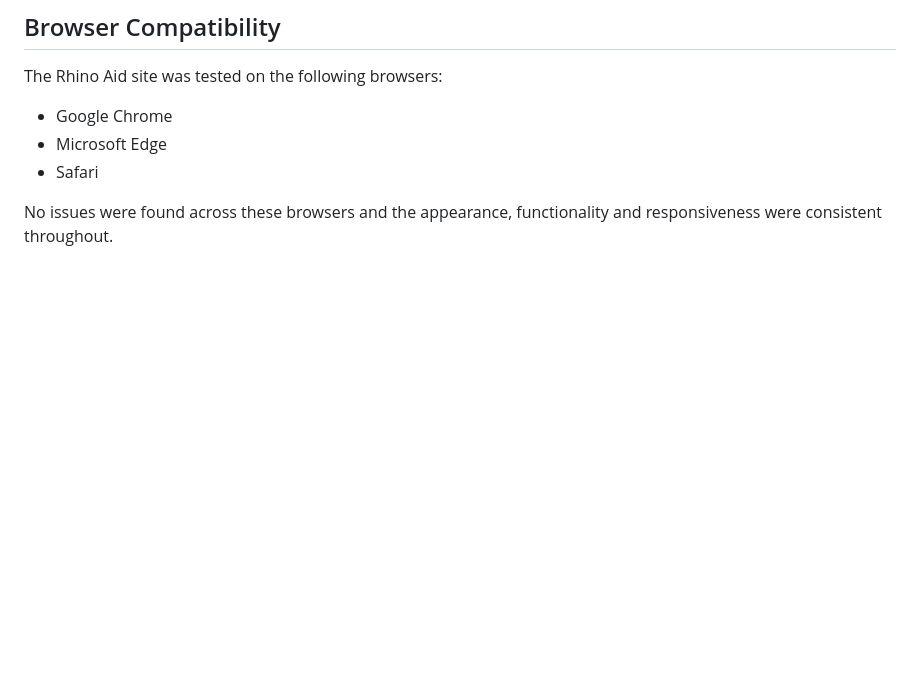
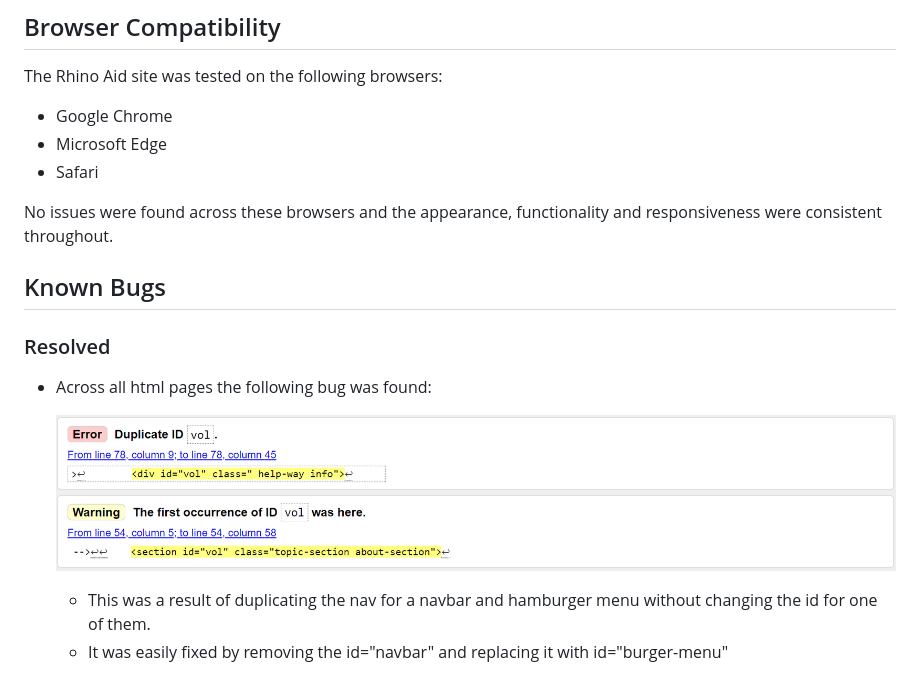
Before and after one commit to Tony118g/rhino-aid, a Markdown page: TESTING.md, the part around the change printed below. GitHub-like rendering; pictures changed too: assets/readme-images/html-bug.png (added); blank space fills up the shorter version.

```diff
--- a/TESTING.md
+++ b/TESTING.md
@@ -27,3 +58,14 @@ The Rhino Aid site was tested on the following browsers:
 * Safari
 
 No issues were found across these browsers and the appearance, functionality and responsiveness were consistent throughout.
+
+## Known Bugs
+
+### Resolved
+
+* Across all html pages the following bug was found:
+
+    ![Screenshot of html validation error result ](assets/readme-images/html-bug.png)
+
+    * This was a result of duplicating the nav for a navbar and hamburger menu without changing the id for one of them.
+    * It was easily fixed by removing the id="navbar" and replacing it with id="burger-menu"
```
Also changed, not shown: other parts of TESTING.md (+31 -0 lines), assets/readme-images/css-validation.png (added), assets/readme-images/html-validation.png (added).
